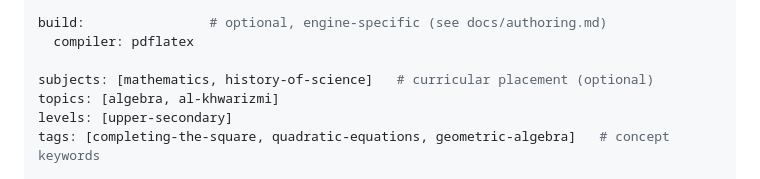
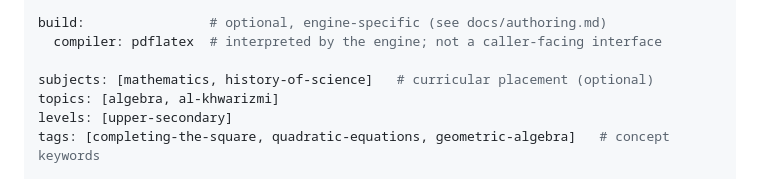
Before and after one commit to bluephlavio/orbbits, a Markdown page: docs/bit-spec.md, the part around the change. Rendered like a GitHub page.

```diff
--- a/docs/bit-spec.md
+++ b/docs/bit-spec.md
@@ -71,7 +71,7 @@ outputs:              # classroom-ready artifacts under dist/
     locale: en
 
 build:                # optional, engine-specific (see docs/authoring.md)
-  compiler: pdflatex
+  compiler: pdflatex  # interpreted by the engine; not a caller-facing interface
 
 subjects: [mathematics, history-of-science]   # curricular placement (optional)
 topics: [algebra, al-khwarizmi]
```
Also changed, not shown: docs/architecture.md (+27 -4 lines), docs/style/interactive.md (+18 -0 lines).
